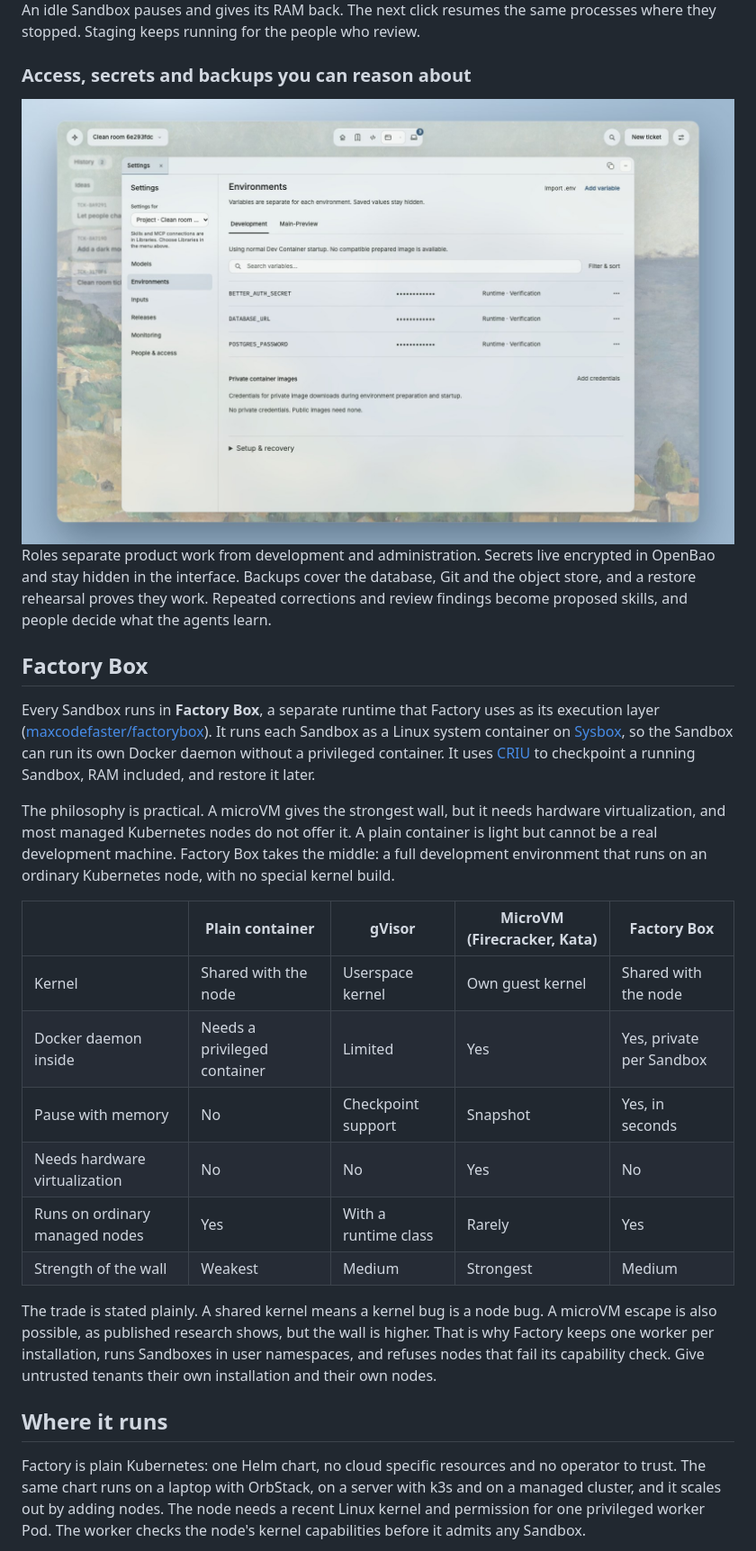
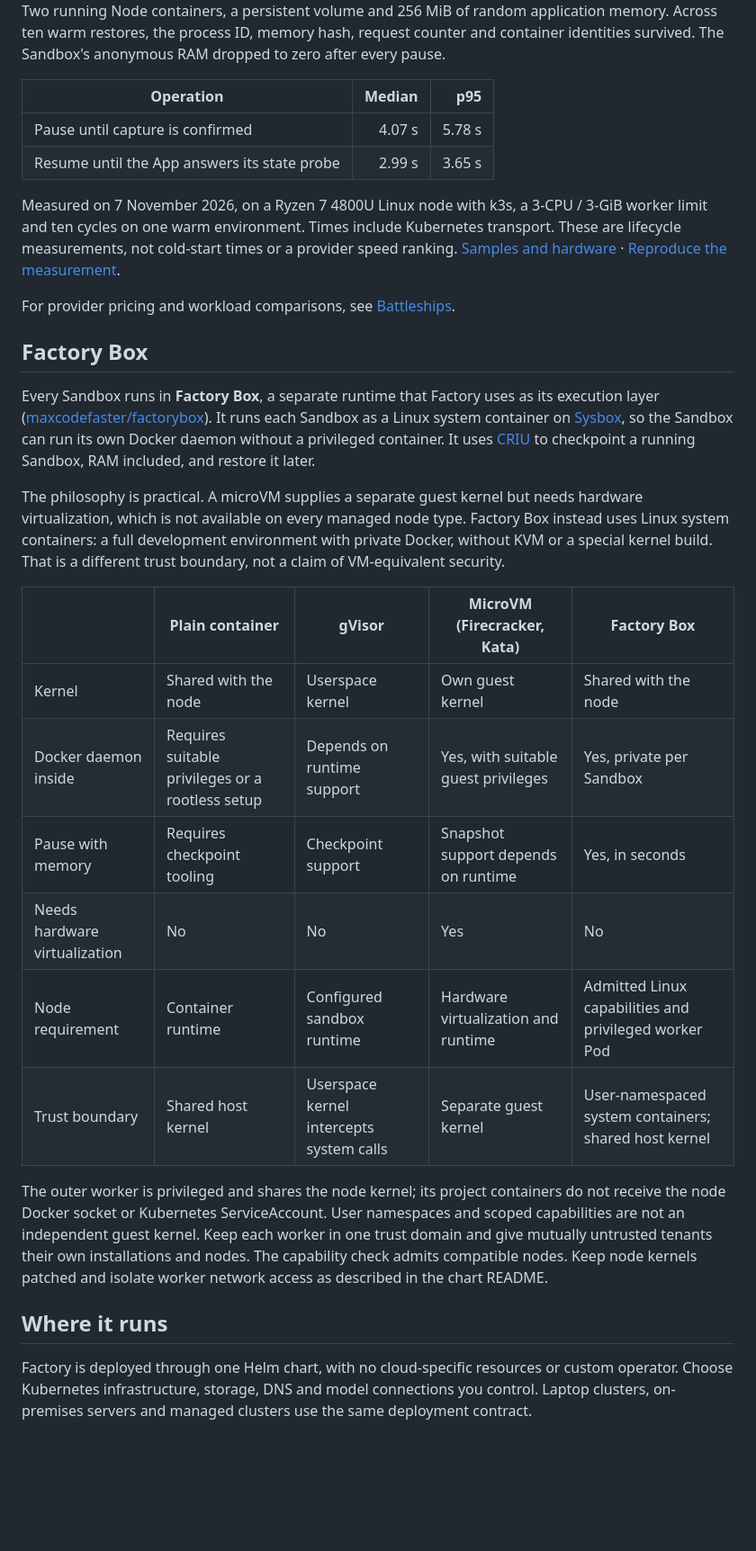
Before and after one commit to maxcodefaster/open-software-factory, a Markdown page: README.md, the part around one of its changes. Shown at 90% size. GitHub-like rendering; blank space fills up the shorter version.

```diff
--- a/README.md
+++ b/README.md
@@ -96,15 +103,19 @@ revisions, people can edit them, and the next update respects the edit.
 
-An idle Sandbox pauses and gives its RAM back. The next click resumes the same processes where they
-stopped. Staging keeps running for the people who review.
+Two running Node containers, a persistent volume and 256 MiB of random application memory. Across
+ten warm restores, the process ID, memory hash, request counter and container identities survived.
+The Sandbox's anonymous RAM dropped to zero after every pause.
 
-### Access, secrets and backups you can reason about
+| Operation | Median | p95 |
+| --- | ---: | ---: |
+| Pause until capture is confirmed | 4.07 s | 5.78 s |
+| Resume until the App answers its state probe | 2.99 s | 3.65 s |
 
-<img alt="Environment variables with hidden values, scoped per environment" src="assets/screens/environments.jpg" width="100%">
+Measured on 7 November 2026, on a Ryzen 7 4800U Linux node with k3s, a 3-CPU / 3-GiB worker limit
+and ten cycles on one warm environment. Times include Kubernetes transport. These are lifecycle
+measurements, not cold-start times or a provider speed ranking.
+[Samples and hardware](assets/story/lifecycle.json) · [Reproduce the measurement](scripts/runtime/README.md).
 
-Roles separate product work from development and administration. Secrets live encrypted in OpenBao and
-stay hidden in the interface. Backups cover the database, Git and the object store, and a restore
-rehearsal proves they work. Repeated corrections and review findings become proposed skills, and people
-decide what the agents learn.
+For provider pricing and workload comparisons, see [Battleships](https://battleships.dev/).
 
 ## Factory Box
 
@@ -114,29 +125,29 @@ Linux system container on [Sysbox](https://github.com/nestybox/sysbox), so the S
 Docker daemon without a privileged container. It uses [CRIU](https://criu.org) to checkpoint a running
 Sandbox, RAM included, and restore it later.
 
-The philosophy is practical. A microVM gives the strongest wall, but it needs hardware virtualization,
-and most managed Kubernetes nodes do not offer it. A plain container is light but cannot be a real
-development machine. Factory Box takes the middle: a full development environment that runs on an
-ordinary Kubernetes node, with no special kernel build.
+The philosophy is practical. A microVM supplies a separate guest kernel but needs hardware
+virtualization, which is not available on every managed node type. Factory Box instead uses Linux
+system containers: a full development environment with private Docker, without KVM or a special
+kernel build. That is a different trust boundary, not a claim of VM-equivalent security.
 
 | | Plain container | gVisor | MicroVM (Firecracker, Kata) | **Factory Box** |
 | --- | --- | --- | --- | --- |
 | Kernel | Shared with the node | Userspace kernel | Own guest kernel | Shared with the node |
-| Docker daemon inside | Needs a privileged container | Limited | Yes | Yes, private per Sandbox |
-| Pause with memory | No | Checkpoint support | Snapshot | Yes, in seconds |
+| Docker daemon inside | Requires suitable privileges or a rootless setup | Depends on runtime support | Yes, with suitable guest privileges | Yes, private per Sandbox |
+| Pause with memory | Requires checkpoint tooling | Checkpoint support | Snapshot support depends on runtime | Yes, in seconds |
 | Needs hardware virtualization | No | No | Yes | No |
-| Runs on ordinary managed nodes | Yes | With a runtime class | Rarely | Yes |
-| Strength of the wall | Weakest | Medium | Strongest | Medium |
+| Node requirement | Container runtime | Configured sandbox runtime | Hardware virtualization and runtime | Admitted Linux capabilities and privileged worker Pod |
+| Trust boundary | Shared host kernel | Userspace kernel intercepts system calls | Separate guest kernel | User-namespaced system containers; shared host kernel |
 
-The trade is stated plainly. A shared kernel means a kernel bug is a node bug. A microVM escape is also
-possible, as published research shows, but the wall is higher. That is why Factory keeps one worker per
-installation, runs Sandboxes in user namespaces, and refuses nodes that fail its capability check.
-Give untrusted tenants their own installation and their own nodes.
+The outer worker is privileged and shares the node kernel; its project
+containers do not receive the node Docker socket or Kubernetes ServiceAccount. User namespaces and
+scoped capabilities are not an independent guest kernel. Keep each worker in one trust domain and
+give mutually untrusted tenants their own installations and nodes. The capability check admits
+compatible nodes. Keep node kernels patched and isolate worker network access as described in the chart README.
 
 ## Where it runs
 
-Factory is plain Kubernetes: one Helm chart, no cloud specific resources and no operator to trust.
-The same chart runs on a laptop with OrbStack, on a server with k3s and on a managed cluster, and it
-scales out by adding nodes. The node needs a recent Linux kernel and permission for one privileged
-worker Pod. The worker checks the node's kernel capabilities before it admits any Sandbox.
+Factory is deployed through one Helm chart, with no cloud-specific resources or custom operator.
+Choose Kubernetes infrastructure, storage, DNS and model connections you control. Laptop clusters,
+on-premises servers and managed clusters use the same deployment contract.
 
```
Also changed, not shown: other parts of README.md (+65 -54 lines), scripts/runtime/README.md (added, +63 -0 lines), assets/story/deliver.png (added), assets/story/hero.png (added), assets/story/intent.png (added), 14 other files.
